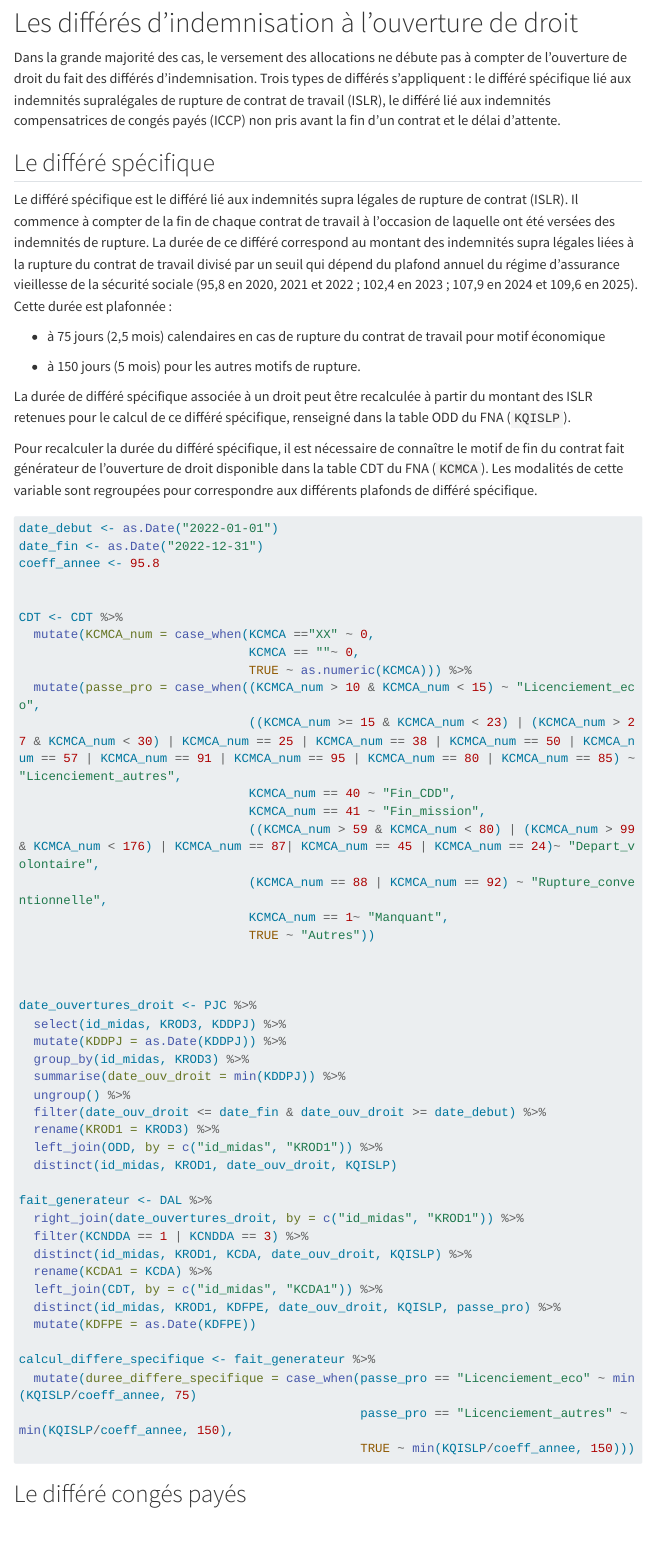
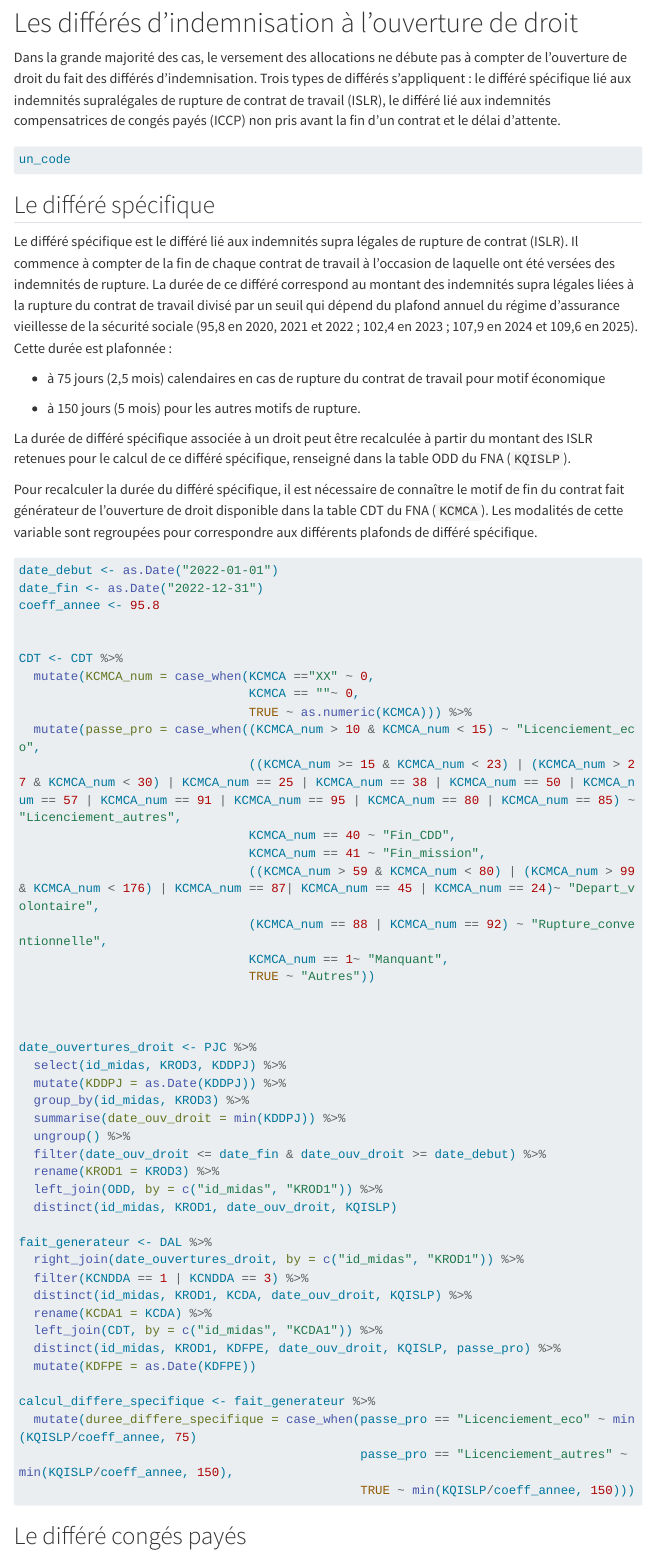
Before and after one commit to DocumentationMiDAS/Documentation_MiDAS, a Quarto document (Fiches/Differe_indemnisation.qmd): the page in a window 1100 px wide, from 840 px down. Rendered offline with R 4.5, knitr and Pandoc in place of Quarto, with nearby package versions; menus at the side of the page are left out; long lines of code are wrapped.

Commit message:
modif_differe

````diff
--- a/Fiches/Differe_indemnisation.qmd
+++ b/Fiches/Differe_indemnisation.qmd
@@ -35,17 +34,21 @@ ouverture_droit <- PJC %>%
 ouverture_droit = PJC.groupBy("id_midas", "KROD3") \
     .agg(F.min("KDDPJ").alias("date_ouv_droit"))
 ```
-
 :::
-
-
-
 
 La date d'ouverture de droit est majoritairement différente de la date du premier jour indemnisé renseignée dans `KDPOD` de la table ODD, du fait de la période de différé d'indemnisation de début de droit.
 
 # Les différés d'indemnisation à l'ouverture de droit
 
 Dans la grande majorité des cas, le versement des allocations ne débute pas à compter de l'ouverture de droit du fait des différés d'indemnisation. Trois types de différés s'appliquent : le différé spécifique lié aux indemnités supralégales de rupture de contrat de travail (ISLR), le différé lié aux indemnités compensatrices de congés payés (ICCP) non pris avant la fin d'un contrat et le délai d'attente.
+
+```{python}
+#| eval: false
+#| echo: true
+#| python.reticulate: false
+un_code
+```
+
 
 ## Le différé spécifique
 
````
Also changed, not shown: Fiches/Differe_indemnisation.qmd (7 more changed lines).
